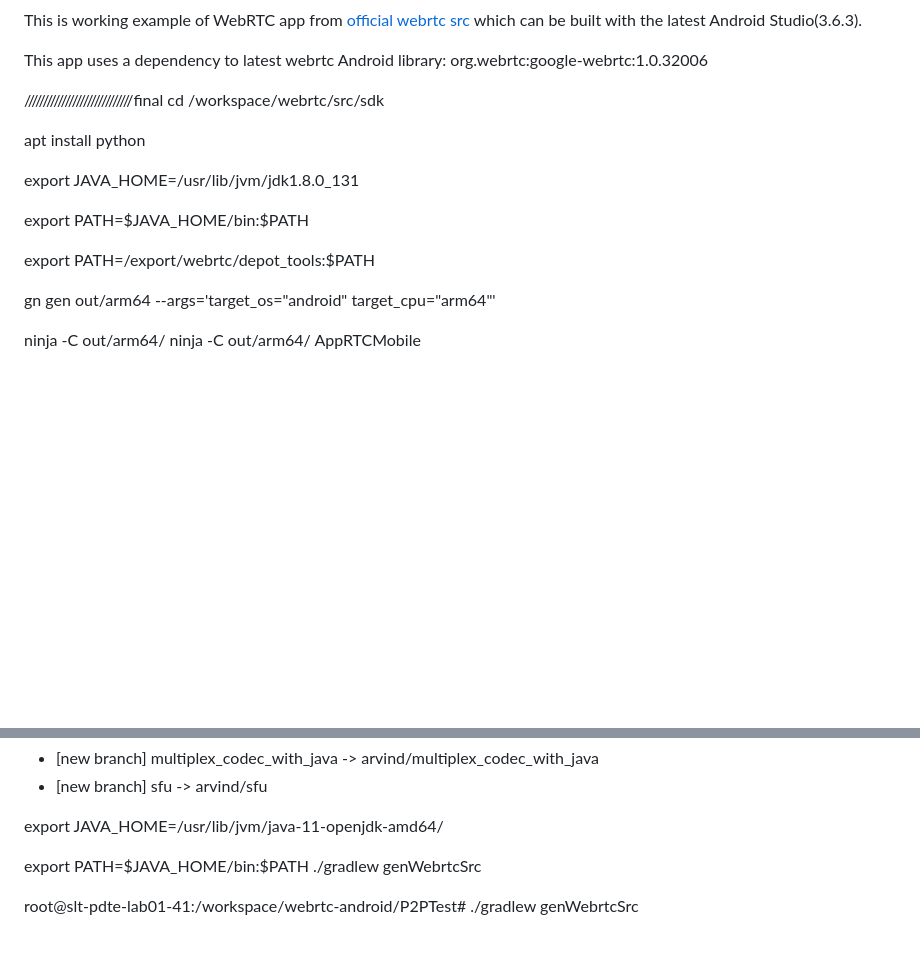
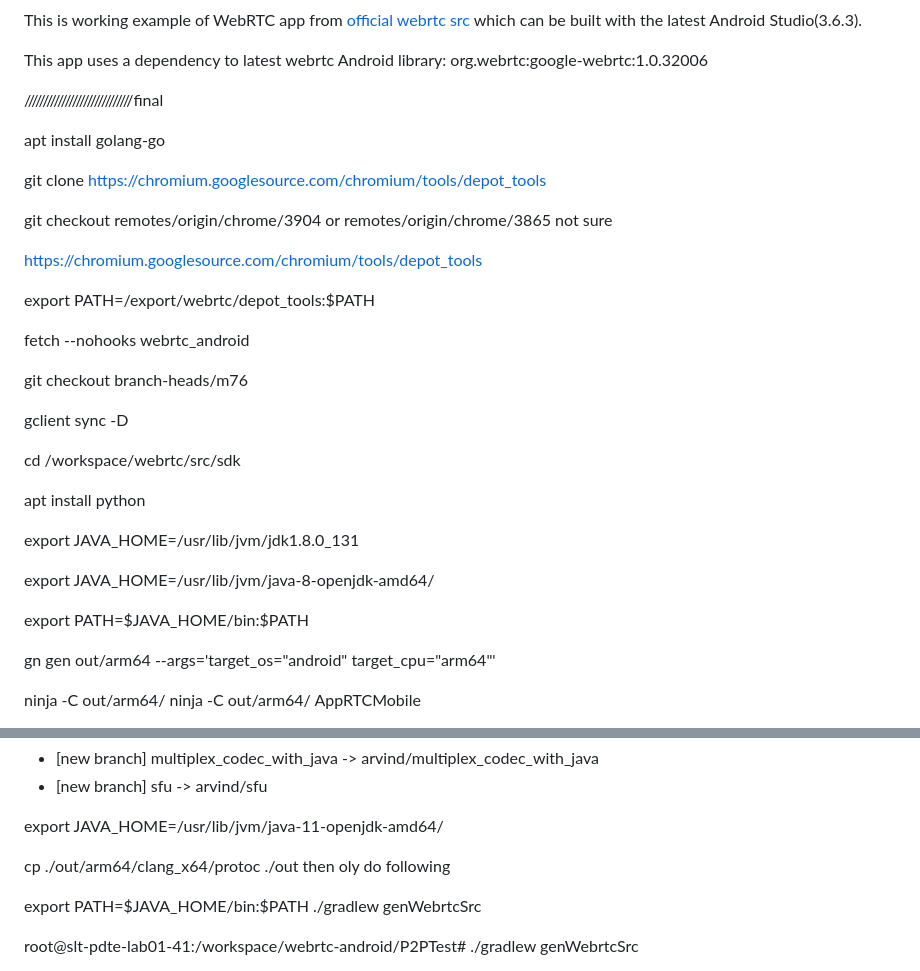
Before and after one commit to akumrao/webrtc-android, a Markdown page: P2PTest/README.md, 2 parts joined by grey strips. GitHub-like rendering; blank space fills up the shorter version.

```diff
--- a/P2PTest/README.md
+++ b/P2PTest/README.md
@@ -166,16 +166,39 @@ This app uses a dependency to latest webrtc Android library: org.webrtc:google-w
 
 
 /////////////////////////////final
-cd /workspace/webrtc/src/sdk
+
+apt  install golang-go
+
+git clone https://chromium.googlesource.com/chromium/tools/depot_tools
+
+git checkout  remotes/origin/chrome/3904 or remotes/origin/chrome/3865  not sure
+
+https://chromium.googlesource.com/chromium/tools/depot_tools
+
+
+ export PATH=/export/webrtc/depot_tools:$PATH
+
+ fetch --nohooks webrtc_android
+
+ git checkout branch-heads/m76
+
+ gclient sync -D
+
+
+
+ cd /workspace/webrtc/src/sdk
+
 
  apt install python
 
 
- export JAVA_HOME=/usr/lib/jvm/jdk1.8.0_131
+export JAVA_HOME=/usr/lib/jvm/jdk1.8.0_131
 
- export PATH=$JAVA_HOME/bin:$PATH
+export JAVA_HOME=/usr/lib/jvm/java-8-openjdk-amd64/
 
- export PATH=/export/webrtc/depot_tools:$PATH
+export PATH=$JAVA_HOME/bin:$PATH
+
+
 
 
 
@@ -233,6 +256,10 @@ open android studio
 
 
  export JAVA_HOME=/usr/lib/jvm/java-11-openjdk-amd64/
+
+
+  cp ./out/arm64/clang_x64/protoc ./out then oly do following
+
 
  export PATH=$JAVA_HOME/bin:$PATH
 ./gradlew genWebrtcSrc
```
